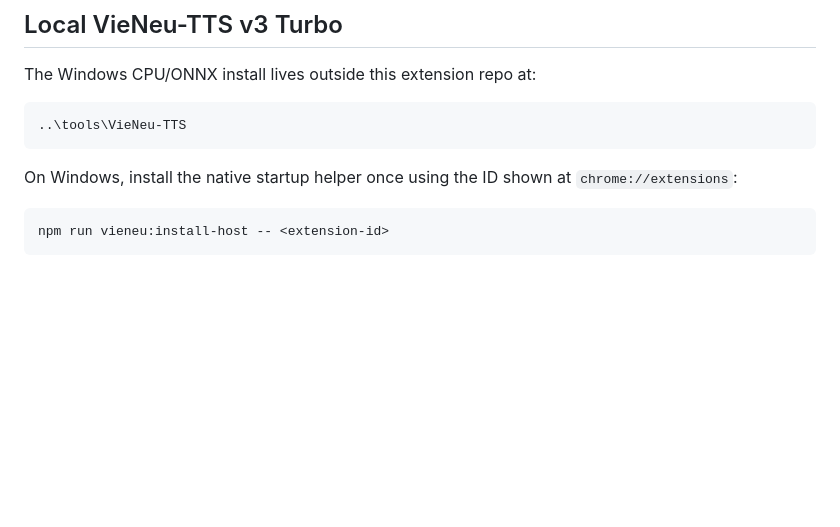
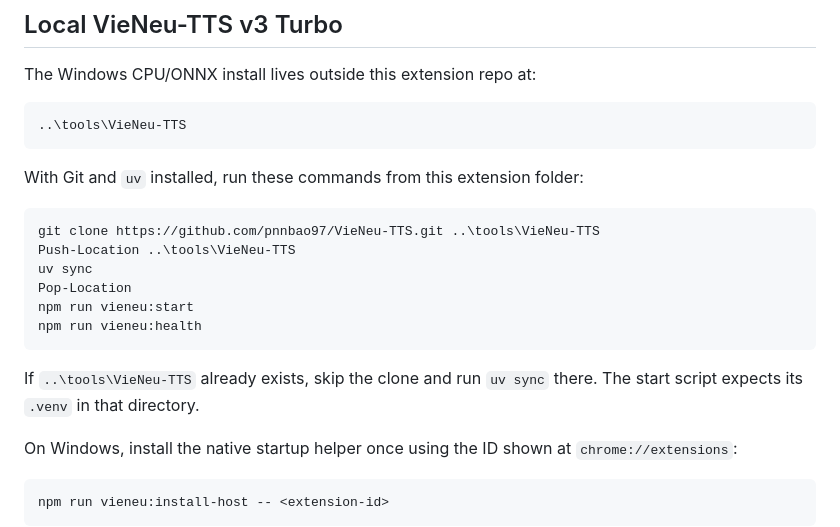
Before and after one commit to kaitobui25/sub-to-voice-pro, a Markdown page: README.md, the part around the change. Drawn GitHub-style; blank space fills up the shorter version.

Commit message:
docs: add VieNeu-TTS install steps

```diff
--- a/README.md
+++ b/README.md
@@ -45,6 +45,17 @@ The Windows CPU/ONNX install lives outside this extension repo at:
 
     ..\tools\VieNeu-TTS
 
+With Git and `uv` installed, run these commands from this extension folder:
+
+    git clone https://github.com/pnnbao97/VieNeu-TTS.git ..\tools\VieNeu-TTS
+    Push-Location ..\tools\VieNeu-TTS
+    uv sync
+    Pop-Location
+    npm run vieneu:start
+    npm run vieneu:health
+
+If `..\tools\VieNeu-TTS` already exists, skip the clone and run `uv sync` there. The start script expects its `.venv` in that directory.
+
 On Windows, install the native startup helper once using the ID shown at `chrome://extensions`:
 
     npm run vieneu:install-host -- <extension-id>
```
